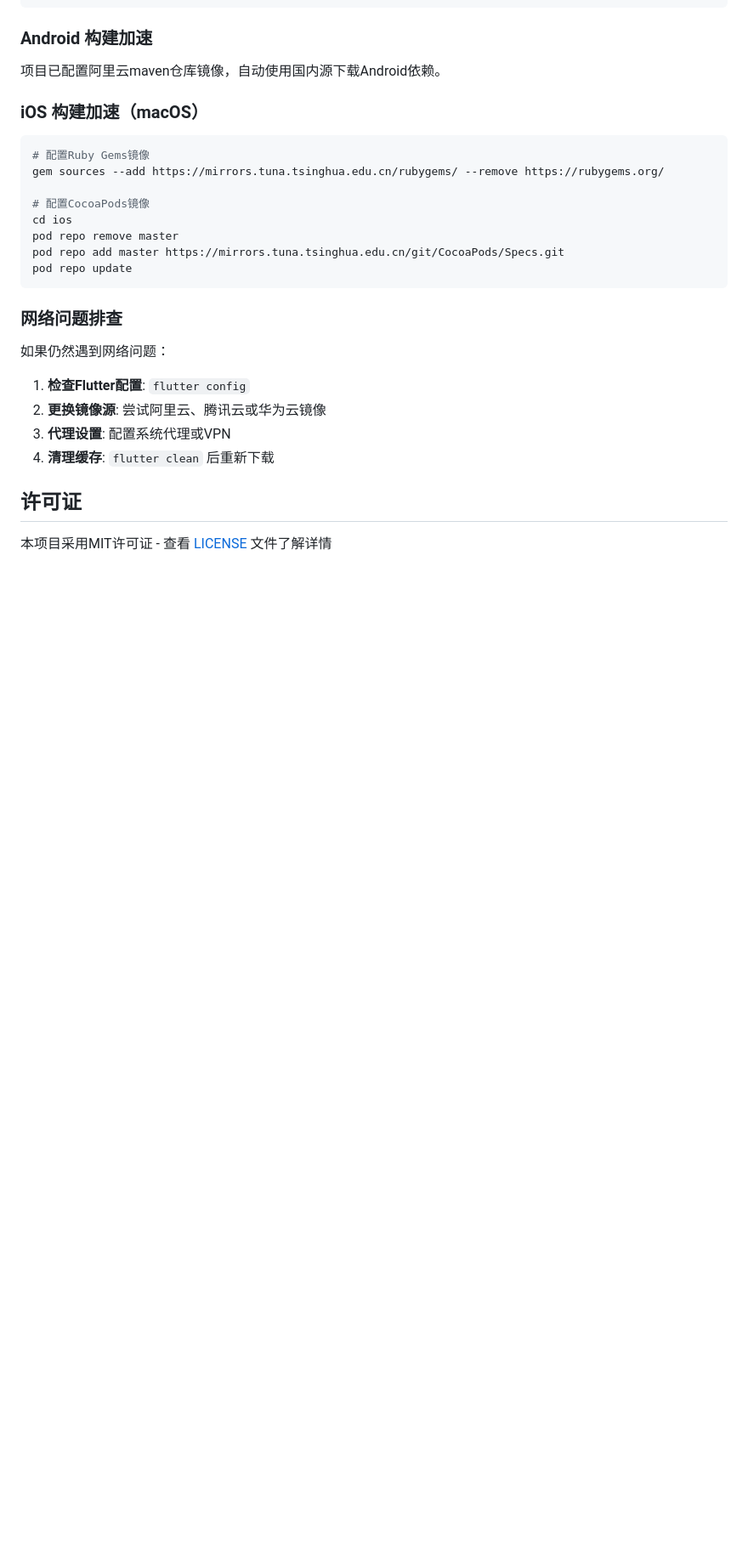
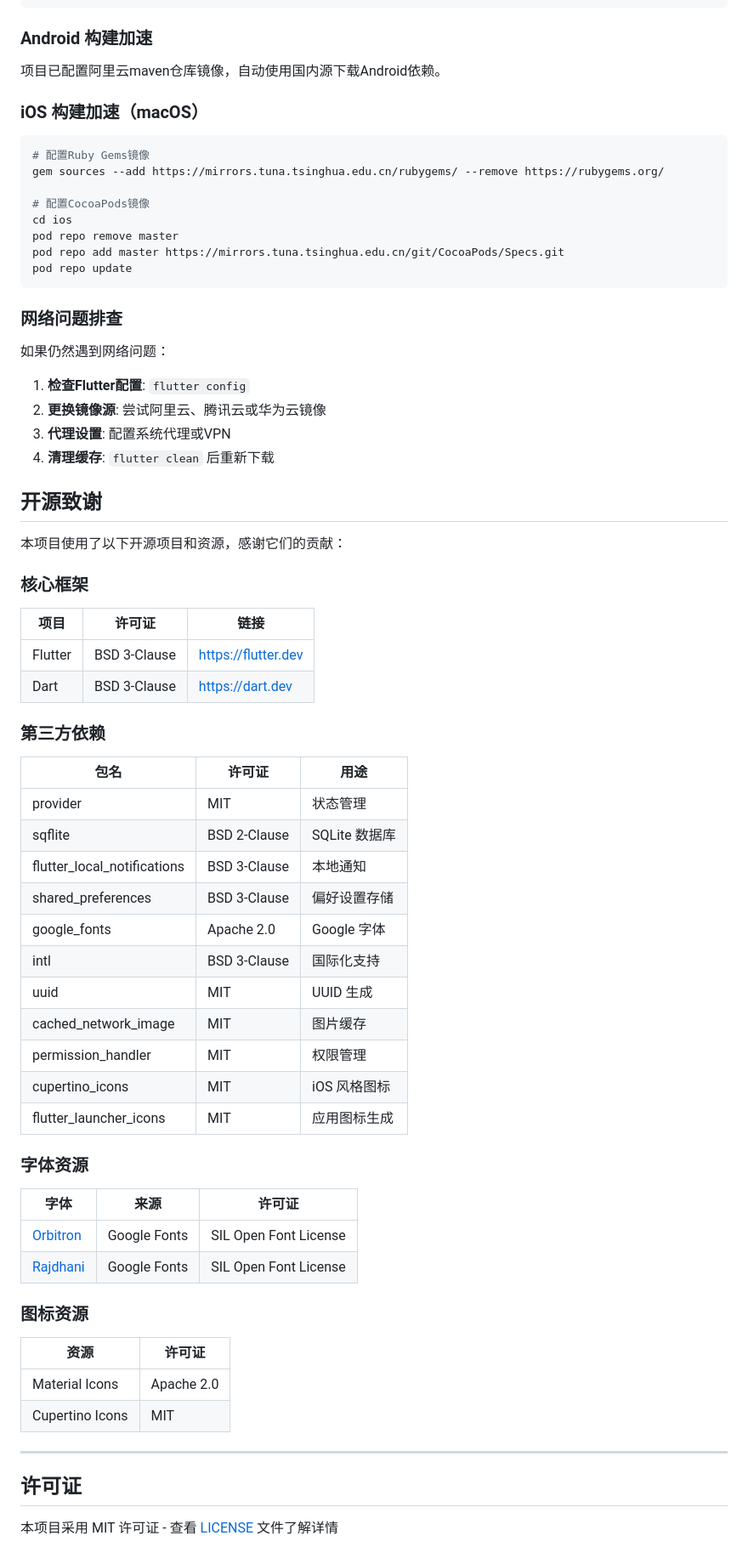
Before and after one commit to Kaiji-Z/workout-timer, a Markdown page: README.md, the part around the change. Shown at 85% size. GitHub-like rendering; blank space fills up the shorter version.

Commit message:
docs: 添加开源致谢章节
列出项目使用的开源框架、第三方依赖、字体和图标资源的出处及许可证

```diff
--- a/README.md
+++ b/README.md
@@ -225,6 +225,49 @@ pod repo update
 3. **代理设置**: 配置系统代理或VPN
 4. **清理缓存**: `flutter clean` 后重新下载
 
+## 开源致谢
+
+本项目使用了以下开源项目和资源，感谢它们的贡献：
+
+### 核心框架
+
+| 项目 | 许可证 | 链接 |
+|------|--------|------|
+| Flutter | BSD 3-Clause | https://flutter.dev |
+| Dart | BSD 3-Clause | https://dart.dev |
+
+### 第三方依赖
+
+| 包名 | 许可证 | 用途 |
+|------|--------|------|
+| provider | MIT | 状态管理 |
+| sqflite | BSD 2-Clause | SQLite 数据库 |
+| flutter_local_notifications | BSD 3-Clause | 本地通知 |
+| shared_preferences | BSD 3-Clause | 偏好设置存储 |
+| google_fonts | Apache 2.0 | Google 字体 |
+| intl | BSD 3-Clause | 国际化支持 |
+| uuid | MIT | UUID 生成 |
+| cached_network_image | MIT | 图片缓存 |
+| permission_handler | MIT | 权限管理 |
+| cupertino_icons | MIT | iOS 风格图标 |
+| flutter_launcher_icons | MIT | 应用图标生成 |
+
+### 字体资源
+
+| 字体 | 来源 | 许可证 |
+|------|------|--------|
+| [Orbitron](https://fonts.google.com/specimen/Orbitron) | Google Fonts | SIL Open Font License |
+| [Rajdhani](https://fonts.google.com/specimen/Rajdhani) | Google Fonts | SIL Open Font License |
+
+### 图标资源
+
+| 资源 | 许可证 |
+|------|--------|
+| Material Icons | Apache 2.0 |
+| Cupertino Icons | MIT |
+
+---
+
 ## 许可证
 
-本项目采用MIT许可证 - 查看 [LICENSE](LICENSE) 文件了解详情
+本项目采用 MIT 许可证 - 查看 [LICENSE](LICENSE) 文件了解详情
```
